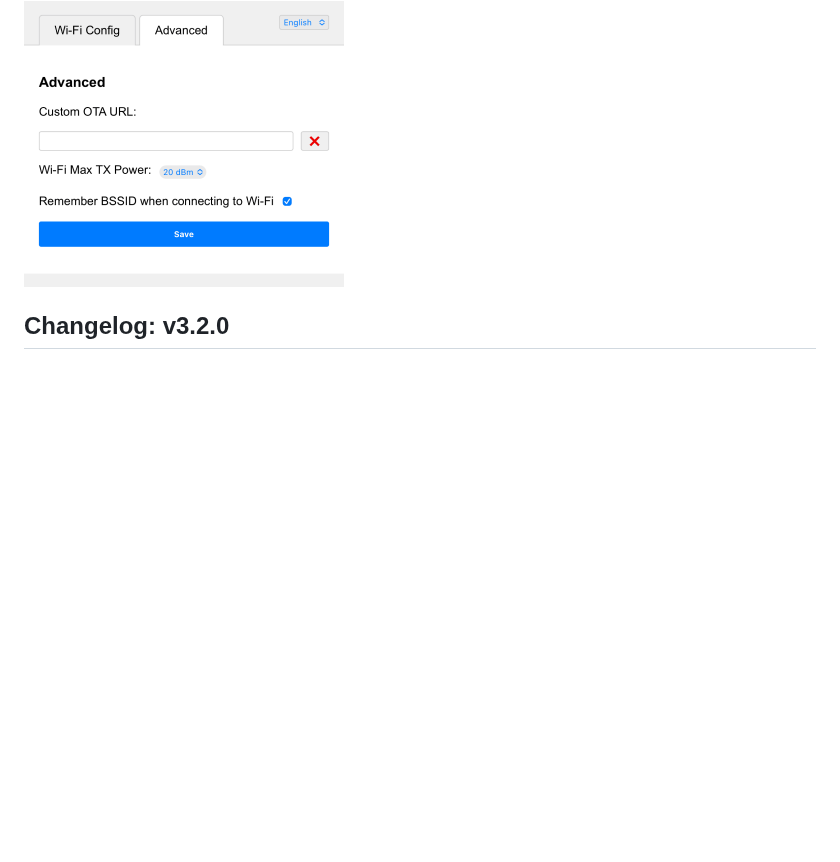
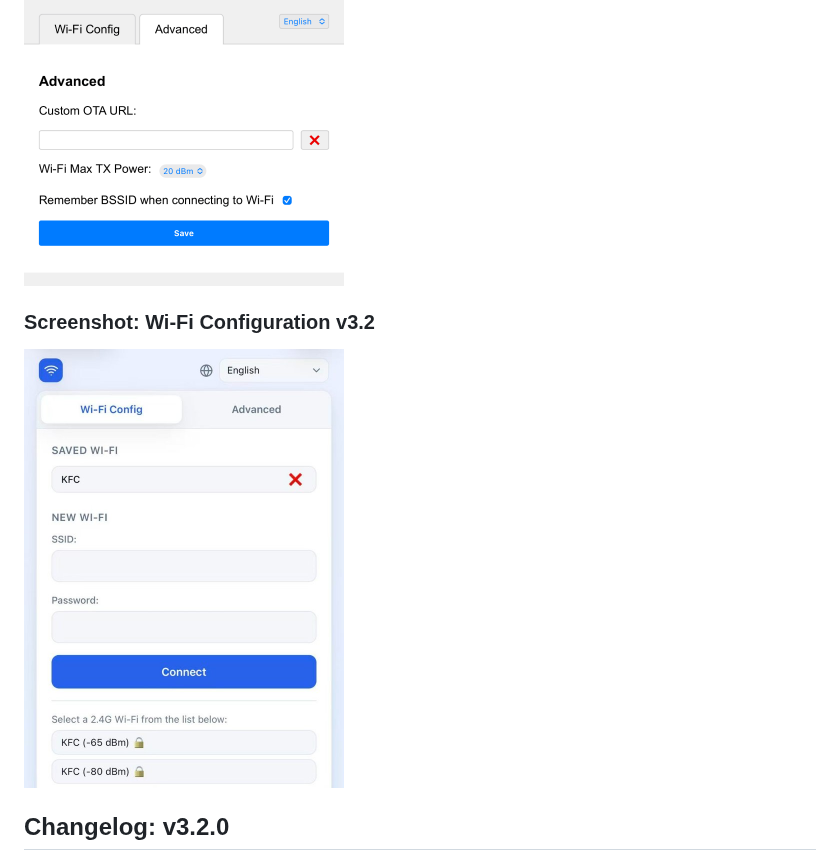
Before and after one commit to 78/esp-wifi-connect, a Markdown page: README.md, the part around the change. Rendered like a GitHub page; pictures changed too: assets/ap_v3_2.jpg (added); blank space fills up the shorter version.

Commit message:
docs: add v3.2 preview screenshot to README
Co-authored-by: Cursor <cursoragent@cursor.com>

```diff
--- a/README.md
+++ b/README.md
@@ -13,6 +13,10 @@ The URL to access the web server is `http://192.168.4.1`.
 ### Screenshot: Advanced Options
 
 <img src="assets/ap_v3_advanced.png" width="320" alt="Advanced Configuration">
+
+### Screenshot: Wi-Fi Configuration v3.2
+
+<img src="assets/ap_v3_2.jpg" width="320" alt="Wi-Fi Configuration v3.2">
 
 ## Changelog: v3.2.0
 
```
